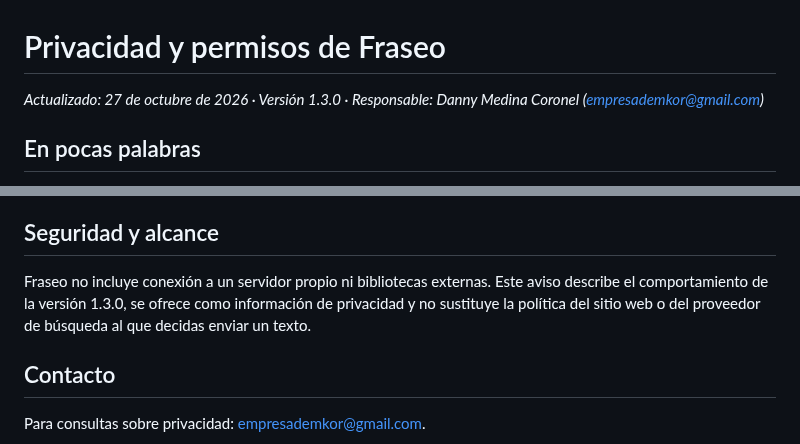
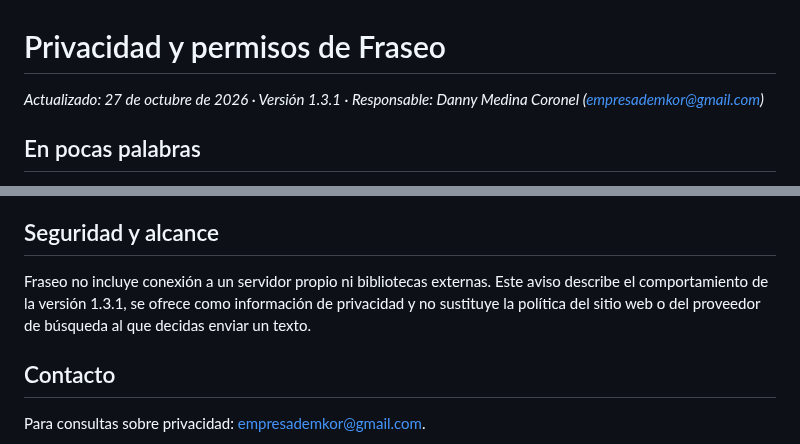
Before and after one commit to dannymedinacoronel/Fraseo-Extension, a Markdown page: PRIVACY.md, 2 parts joined by grey strips. Drawn GitHub-style.

```diff
--- a/PRIVACY.md
+++ b/PRIVACY.md
@@ -1,6 +1,6 @@
 # Privacidad y permisos de Fraseo
 
-*Actualizado: 27 de octubre de 2026 · Versión 1.3.0 · Responsable: Danny Medina Coronel ([empresademkor@gmail.com](mailto:empresademkor@gmail.com))*
+*Actualizado: 27 de octubre de 2026 · Versión 1.3.1 · Responsable: Danny Medina Coronel ([empresademkor@gmail.com](mailto:empresademkor@gmail.com))*
 
 ## En pocas palabras
 
@@ -41,7 +41,7 @@ Puedes editar o eliminar plantillas desde Fraseo, exportar una copia, desactivar
 
 ## Seguridad y alcance
 
-Fraseo no incluye conexión a un servidor propio ni bibliotecas externas. Este aviso describe el comportamiento de la versión 1.3.0, se ofrece como información de privacidad y no sustituye la política del sitio web o del proveedor de búsqueda al que decidas enviar un texto.
+Fraseo no incluye conexión a un servidor propio ni bibliotecas externas. Este aviso describe el comportamiento de la versión 1.3.1, se ofrece como información de privacidad y no sustituye la política del sitio web o del proveedor de búsqueda al que decidas enviar un texto.
 
 ## Contacto
 
```
Also changed, not shown: README.md (+5 -5 lines), docs/capturas/ajustes.png, docs/capturas/guia.png (added).
